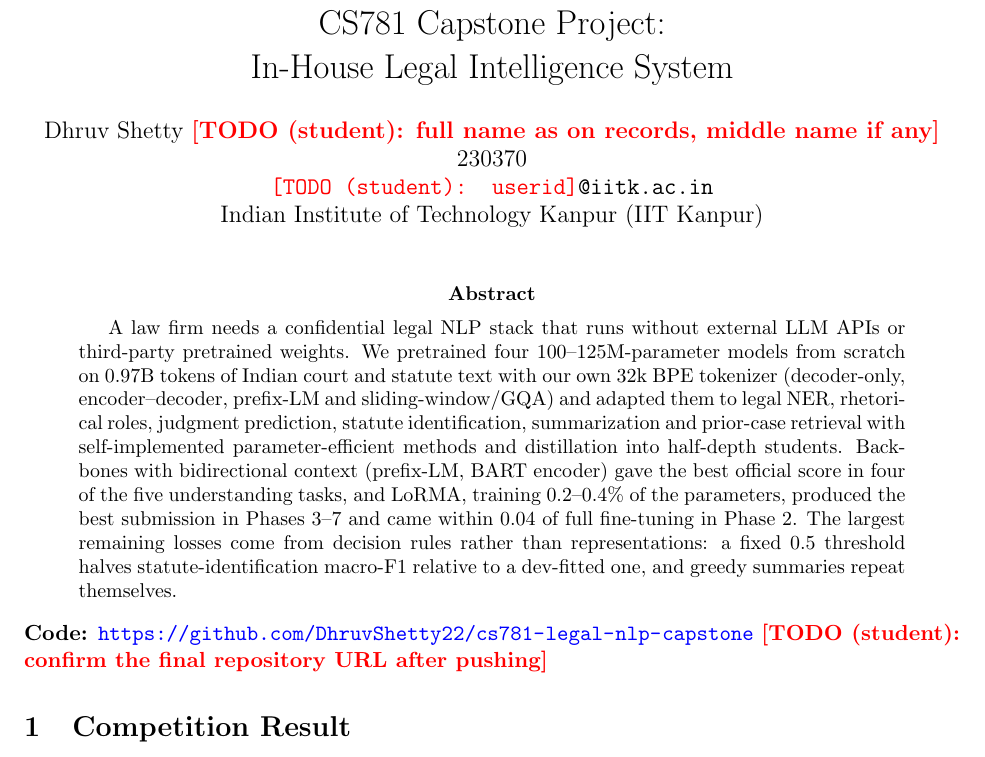
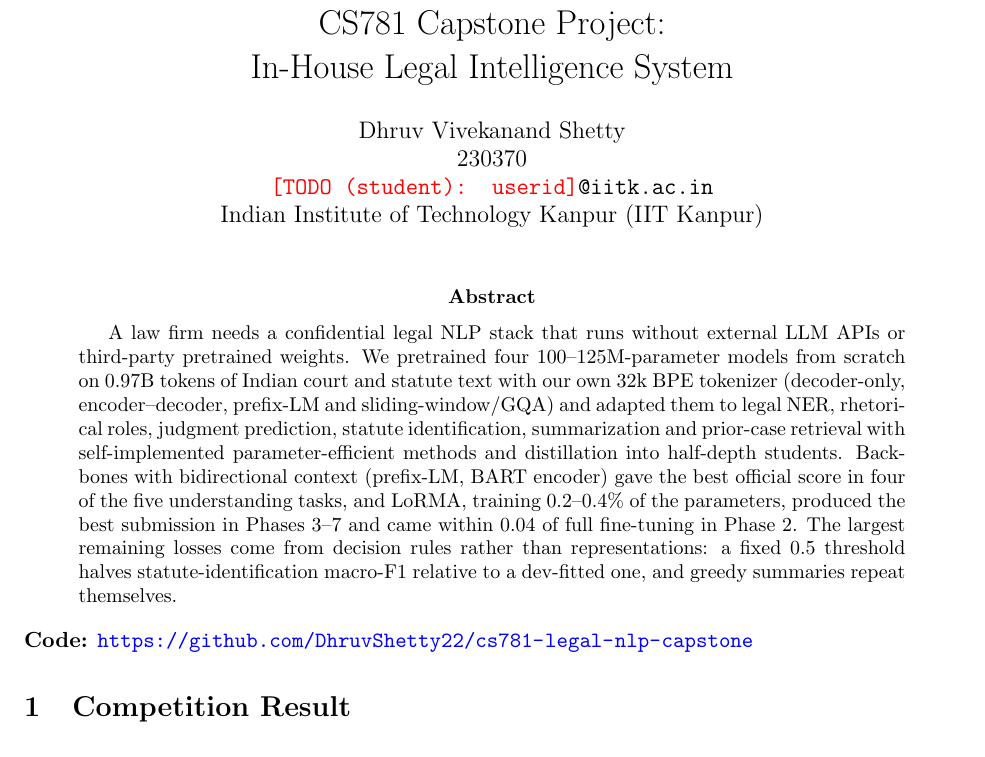
Before and after one commit to DhruvShetty22/cs781-legal-nlp-capstone, a LaTeX paper (report/CS781-CP-Dhruv-Shetty-230370-report.tex): part of page 1 of 18, cut so that both start at the same text. Compiled offline with pdfLaTeX.

Commit message:
Report: author name, Codabench username and repository URL
Co-Authored-By: Claude Opus 5.5 <noreply@anthropic.com>

```diff
--- a/report/CS781-CP-Dhruv-Shetty-230370-report.tex
+++ b/report/CS781-CP-Dhruv-Shetty-230370-report.tex
@@ -44,7 +44,7 @@
 \title{CS781 Capstone Project:\\
 In-House Legal Intelligence System}
 \author{
-    Dhruv Shetty \todo{full name as on records, middle name if any}  \\
+    Dhruv Vivekanand Shetty \\
     230370 \\
     {\tt \todo{userid}@iitk.ac.in}\\
     Indian Institute of Technology Kanpur (IIT Kanpur)
@@ -56,7 +56,7 @@ In-House Legal Intelligence System}
 A law firm needs a confidential legal NLP stack that runs without external LLM APIs or third-party pretrained weights. We pretrained four 100--125M-parameter models from scratch on 0.97B tokens of Indian court and statute text with our own 32k BPE tokenizer (decoder-only, encoder--decoder, prefix-LM and sliding-window/GQA) and adapted them to legal NER, rhetorical roles, judgment prediction, statute identification, summarization and prior-case retrieval with self-implemented parameter-efficient methods and distillation into half-depth students. Backbones with bidirectional context (prefix-LM, BART encoder) gave the best official score in four of the five understanding tasks, and LoRMA, training 0.2--0.4\% of the parameters, produced the best submission in Phases~3--7 and came within 0.04 of full fine-tuning in Phase~2. The largest remaining losses come from decision rules rather than representations: a fixed 0.5 threshold halves statute-identification macro-F1 relative to a dev-fitted one, and greedy summaries repeat themselves.
 \end{abstract}
 
-\noindent\textbf{Code:} \url{https://github.com/DhruvShetty22/cs781-legal-nlp-capstone} \todo{confirm the final repository URL after pushing}
+\noindent\textbf{Code:} \url{https://github.com/DhruvShetty22/cs781-legal-nlp-capstone}
 
 % ============================================================
 \section{Competition Result}
```
Also changed, not shown: README.md, report/CS781-CP-Dhruv-Shetty-230370-report.tex (2 more changed lines).
